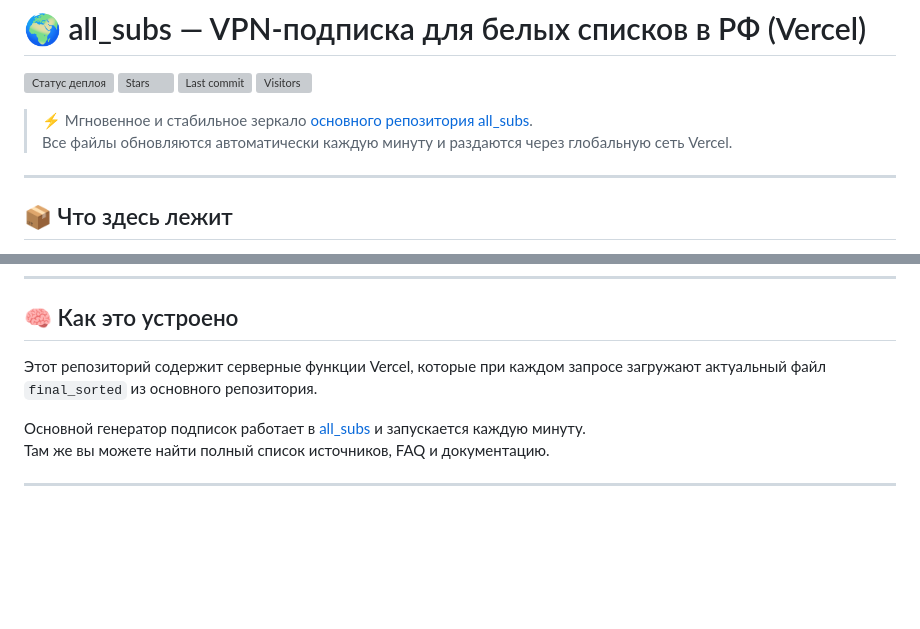
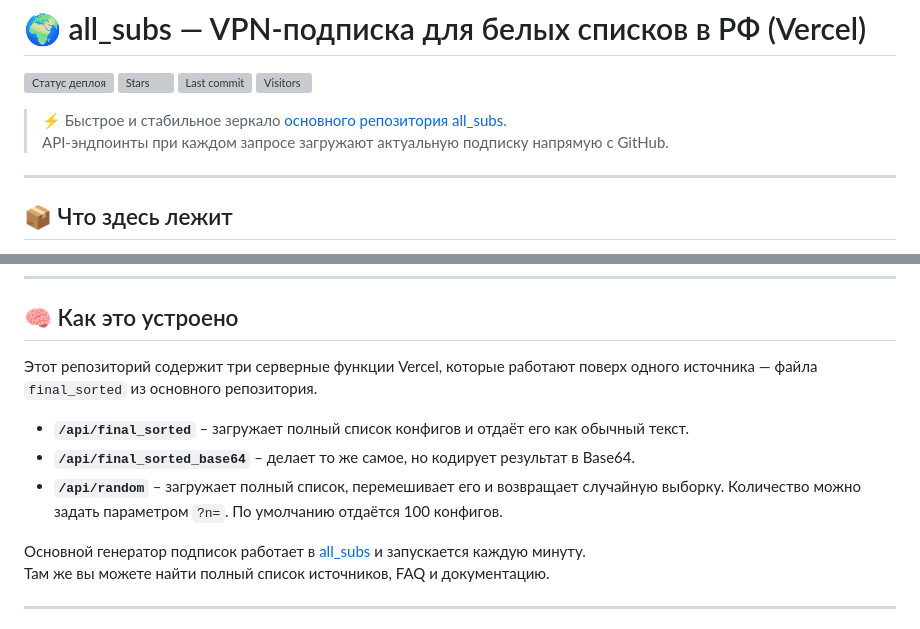
Before and after one commit to solovyov-jenya2004/all_subs_vercel, a Markdown page: README.md, 2 parts joined by grey strips. GitHub-like rendering; blank space fills up the shorter version; grey boxes are pictures that could not be loaded.

```diff
--- a/README.md
+++ b/README.md
@@ -5,8 +5,8 @@
 [![Last commit](https://custom-icon-badges.demolab.com/github/last-commit/solovyov-jenya2004/all_subs_vercel?logo=history&logoColor=white&color=0e75b6&style=flat-square)](https://github.com/solovyov-jenya2004/all_subs_vercel/commits/main)
 ![Visitors](https://komarev.com/ghpvc/?username=solovyov-jenya2004&repo=all_subs_vercel&label=Просмотры&color=0e75b6&style=flat-square)
 
-> ⚡ Мгновенное и стабильное зеркало [основного репозитория all_subs](https://github.com/solovyov-jenya2004/all_subs).
-> Все файлы обновляются автоматически каждую минуту и раздаются через глобальную сеть Vercel.
+> ⚡ Быстрое и стабильное зеркало [основного репозитория all_subs](https://github.com/solovyov-jenya2004/all_subs).
+> API‑эндпоинты при каждом запросе загружают актуальную подписку напрямую с GitHub.
 
 ---
 
@@ -47,7 +47,11 @@ https://solovyov-jenya2004.vercel.app/api/random
 
 ## 🧠 Как это устроено
 
-Этот репозиторий содержит серверные функции Vercel, которые при каждом запросе загружают актуальный файл `final_sorted` из основного репозитория.
+Этот репозиторий содержит три серверные функции Vercel, которые работают поверх одного источника — файла `final_sorted` из основного репозитория.
+
+- **`/api/final_sorted`** – загружает полный список конфигов и отдаёт его как обычный текст.
+- **`/api/final_sorted_base64`** – делает то же самое, но кодирует результат в Base64.
+- **`/api/random`** – загружает полный список, перемешивает его и возвращает случайную выборку. Количество можно задать параметром `?n=`. По умолчанию отдаётся 100 конфигов.
 
 Основной генератор подписок работает в [all_subs](https://github.com/solovyov-jenya2004/all_subs) и запускается каждую минуту.
 Там же вы можете найти полный список источников, FAQ и документацию.
```
